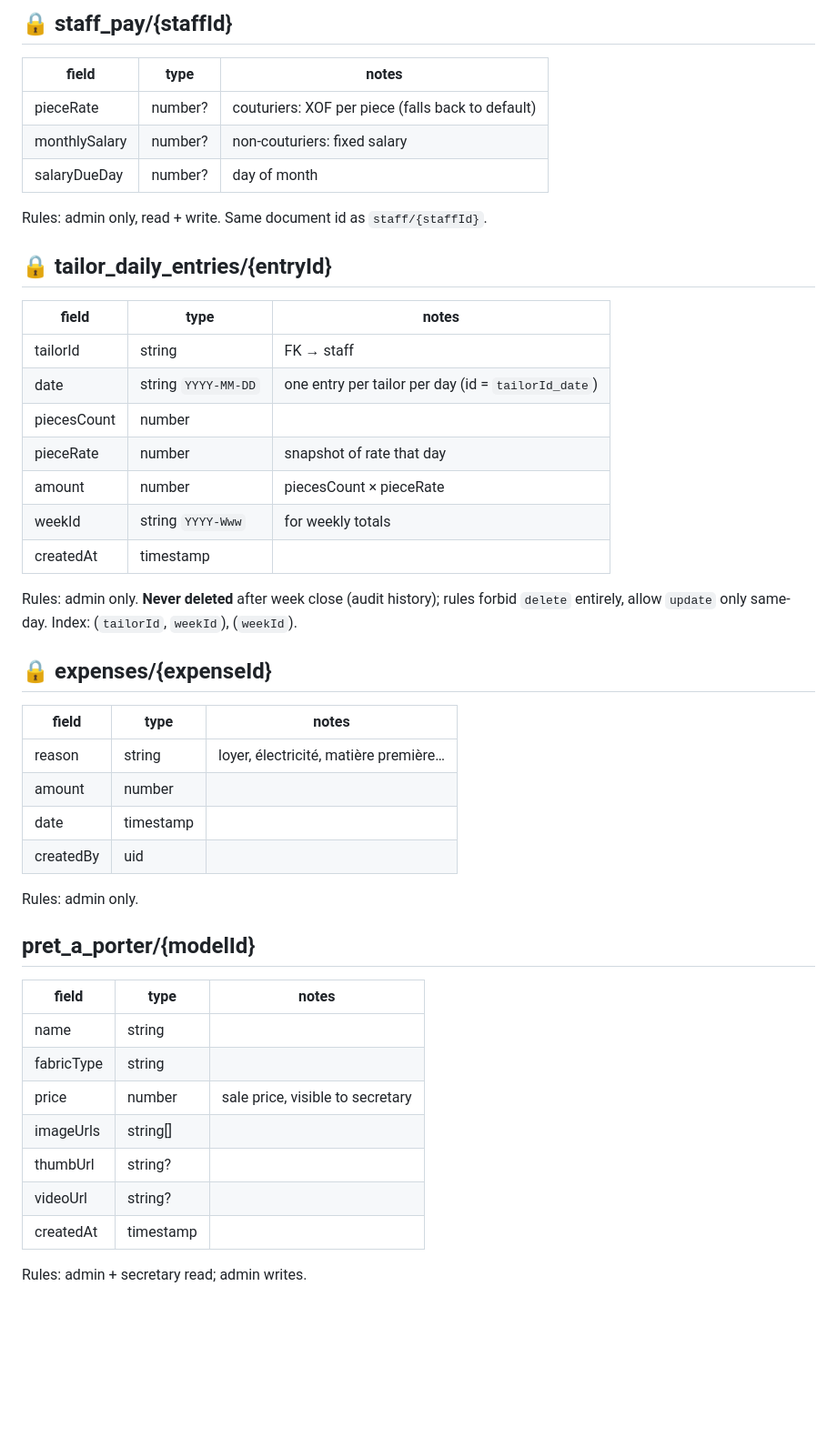
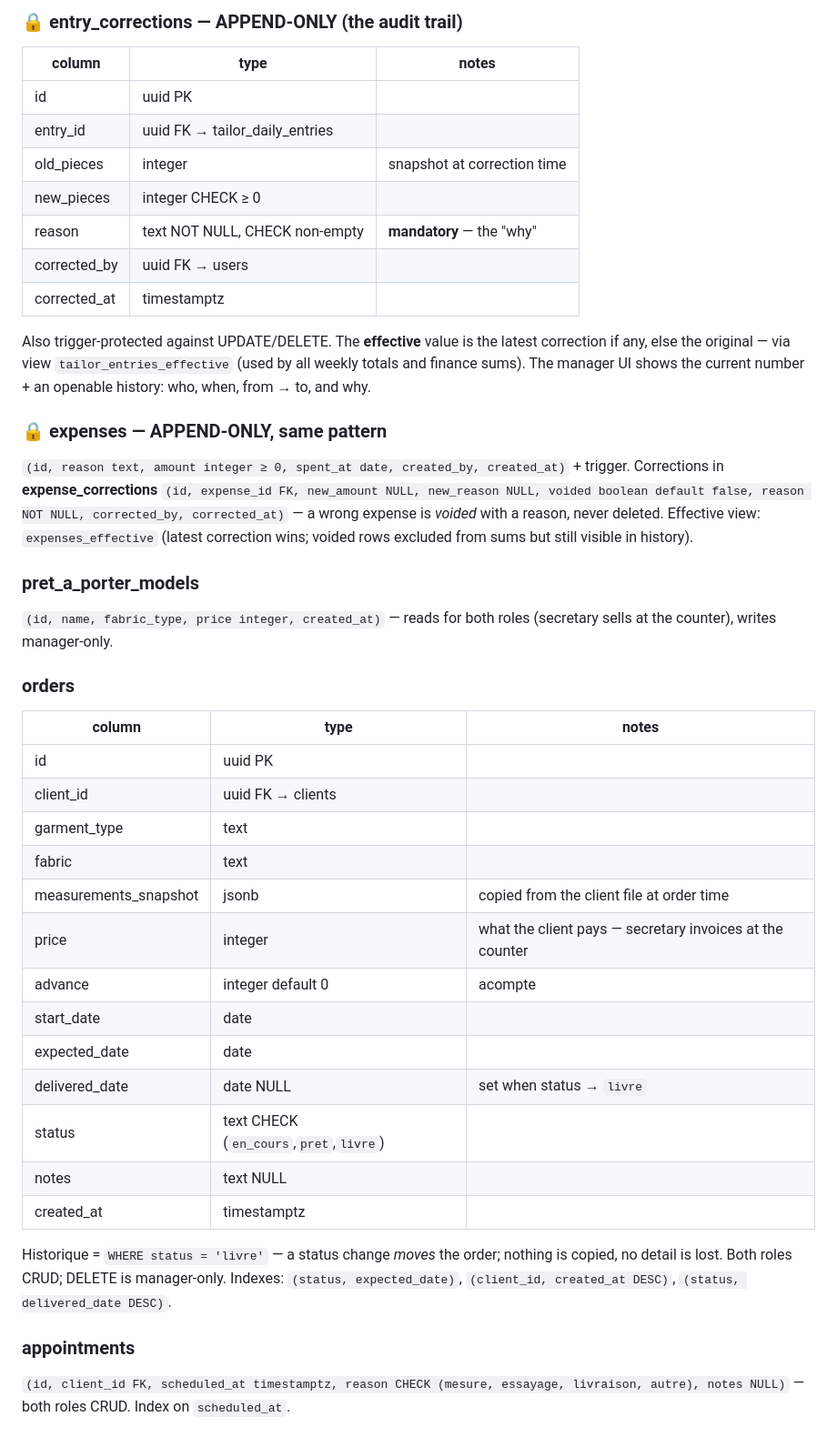
Before and after one commit to asse-byte/Tailoring-Order-Management-System, a Markdown page: docs/DATA_MODEL.md, the part around one of its changes. Shown at 91% size. Drawn GitHub-style; blank space fills up the shorter version.

```diff
--- a/docs/DATA_MODEL.md
+++ b/docs/DATA_MODEL.md
@@ -89,48 +125,58 @@ Rules: admin full CRUD; secretary read-only (names/contacts for daily work).
 
-## 🔒 staff_pay/{staffId}
-| field | type | notes |
+### 🔒 entry_corrections — APPEND-ONLY (the audit trail)
+| column | type | notes |
 |---|---|---|
-| pieceRate | number? | couturiers: XOF per piece (falls back to default) |
-| monthlySalary | number? | non-couturiers: fixed salary |
-| salaryDueDay | number? | day of month |
+| id | uuid PK | |
+| entry_id | uuid FK → tailor_daily_entries | |
+| old_pieces | integer | snapshot at correction time |
+| new_pieces | integer CHECK ≥ 0 | |
+| reason | text NOT NULL, CHECK non-empty | **mandatory** — the "why" |
+| corrected_by | uuid FK → users | |
+| corrected_at | timestamptz | |
 
-Rules: admin only, read + write. Same document id as `staff/{staffId}`.
+Also trigger-protected against UPDATE/DELETE. The **effective** value is
+the latest correction if any, else the original — via view
+`tailor_entries_effective` (used by all weekly totals and finance sums).
+The manager UI shows the current number + an openable history:
+who, when, from → to, and why.
 
-## 🔒 tailor_daily_entries/{entryId}
-| field | type | notes |
+### 🔒 expenses — APPEND-ONLY, same pattern
+`(id, reason text, amount integer ≥ 0, spent_at date, created_by,
+created_at)` + trigger. Corrections in **expense_corrections**
+`(id, expense_id FK, new_amount NULL, new_reason NULL, voided boolean
+default false, reason NOT NULL, corrected_by, corrected_at)` — a wrong
+expense is *voided* with a reason, never deleted. Effective view:
+`expenses_effective` (latest correction wins; voided rows excluded from
+sums but still visible in history).
+
+### pret_a_porter_models
+`(id, name, fabric_type, price integer, created_at)` — reads for both
+roles (secretary sells at the counter), writes manager-only.
+
+### orders
+| column | type | notes |
 |---|---|---|
-| tailorId | string | FK → staff |
-| date | string `YYYY-MM-DD` | one entry per tailor per day (id = `tailorId_date`) |
-| piecesCount | number | |
-| pieceRate | number | snapshot of rate that day |
-| amount | number | piecesCount × pieceRate |
-| weekId | string `YYYY-Www` | for weekly totals |
-| createdAt | timestamp | |
+| id | uuid PK | |
+| client_id | uuid FK → clients | |
+| garment_type | text | |
+| fabric | text | |
+| measurements_snapshot | jsonb | copied from the client file at order time |
+| price | integer | what the client pays — secretary invoices at the counter |
+| advance | integer default 0 | acompte |
+| start_date | date | |
+| expected_date | date | |
+| delivered_date | date NULL | set when status → `livre` |
+| status | text CHECK (`en_cours`,`pret`,`livre`) | |
+| notes | text NULL | |
+| created_at | timestamptz | |
 
-Rules: admin only. **Never deleted** after week close (audit history);
-rules forbid `delete` entirely, allow `update` only same-day.
-Index: (`tailorId`, `weekId`), (`weekId`).
+Historique = `WHERE status = 'livre'` — a status change *moves* the
+order; nothing is copied, no detail is lost. Both roles CRUD;
+DELETE is manager-only. Indexes: `(status, expected_date)`,
+`(client_id, created_at DESC)`, `(status, delivered_date DESC)`.
 
-## 🔒 expenses/{expenseId}
-| field | type | notes |
-|---|---|---|
-| reason | string | loyer, électricité, matière première… |
-| amount | number | |
-| date | timestamp | |
-| createdBy | uid | |
+### appointments
+`(id, client_id FK, scheduled_at timestamptz, reason CHECK
+(mesure, essayage, livraison, autre), notes NULL)` — both roles CRUD.
+Index on `scheduled_at`.
 
-Rules: admin only.
-
-## pret_a_porter/{modelId}
-| field | type | notes |
-|---|---|---|
-| name | string | |
-| fabricType | string | |
-| price | number | sale price, visible to secretary |
-| imageUrls | string[] | |
-| thumbUrl | string? | |
-| videoUrl | string? | |
-| createdAt | timestamp | |
-
-Rules: admin + secretary read; admin writes.
-
```
Also changed, not shown: other parts of docs/DATA_MODEL.md (+142 -116 lines), CLAUDE.md (+41 -27 lines).
